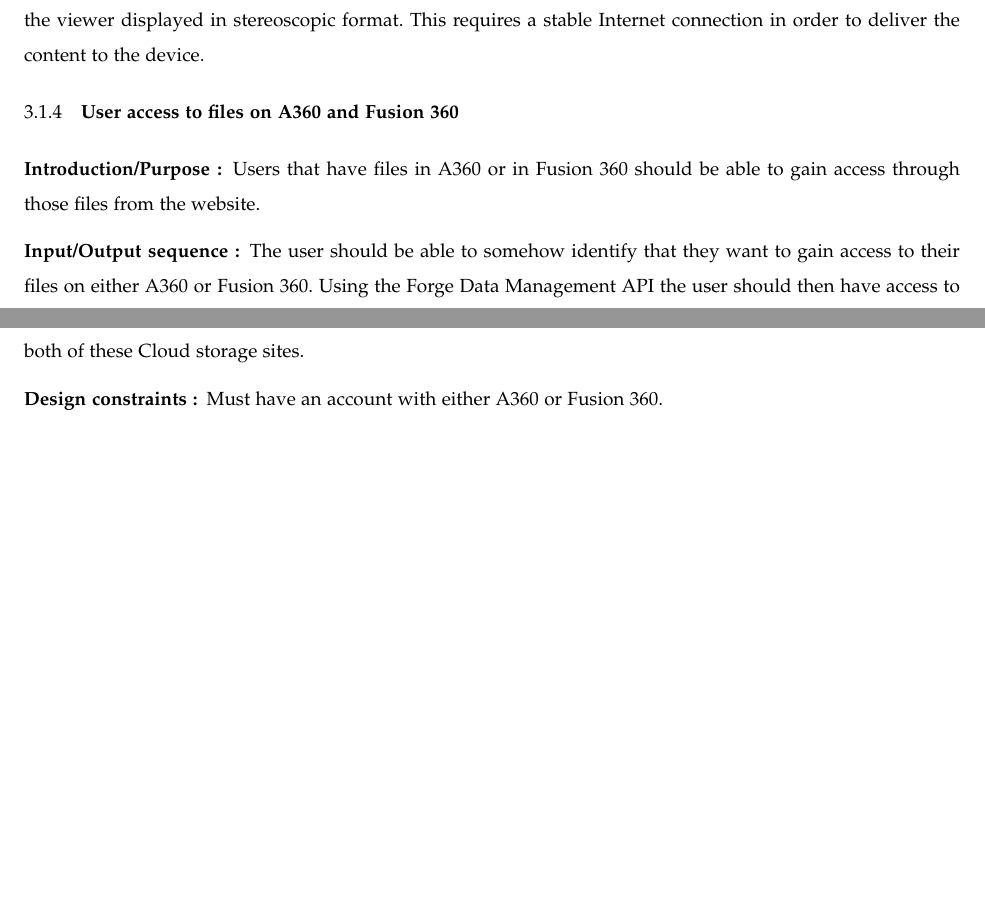
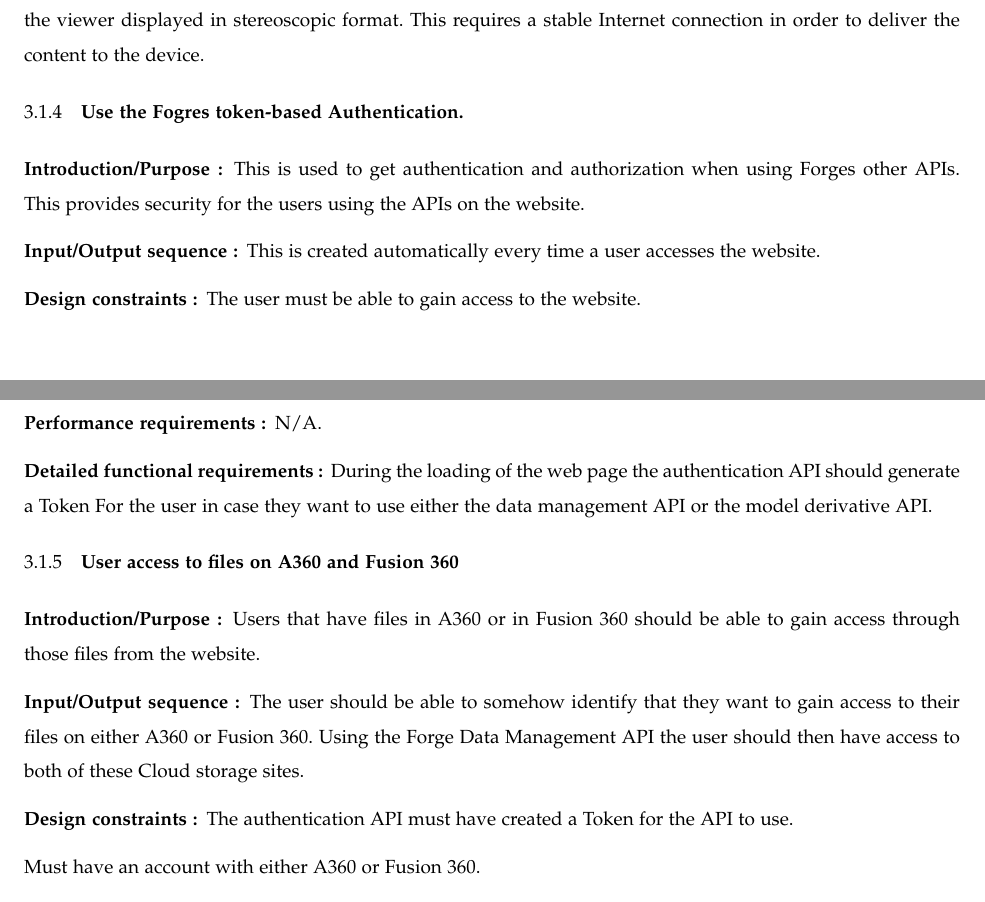
Before and after one commit to gonsalvg/Capstone-Forge-App, a LaTeX paper (Project Requirements/requirements.tex): two parts of pages 9 and 10 of 14, joined at a grey line, cut so that both start at the same text, the shorter picture padded with empty space. Compiled offline with pdfLaTeX; a missing font is replaced by an installed copy or a similar font; a LaTeX package or settings file that is missing is left out.

Commit message:
updated the requirements doc.

```diff
--- a/Project Requirements/requirements.tex
+++ b/Project Requirements/requirements.tex
@@ -18,7 +18,7 @@
 %\usepackage{digsig} %not a default package... just for signature field on final page.
 \usepackage{comment}
 
-\hypersetup{pdftex, colorlinks=true, linkcolor=blue, citecolor=blue, filecolor=blue, urlcolor=blue, pdftitle=SYSTEMS AND SOFTWARE REQUIREMENTS SPECIFICATION (SSRS) TEMPLATE, pdfauthor=Clinton Jeffery, pdfsubject=, pdfkeywords=}
+\hypersetup{pdftex, colorlinks=true, linkcolor=black, citecolor=blue, filecolor=blue, urlcolor=blue, pdftitle=SYSTEMS AND SOFTWARE REQUIREMENTS SPECIFICATION (SSRS) TEMPLATE, pdfauthor=Clinton Jeffery, pdfsubject=, pdfkeywords=}
 \usepackage[pdftex]{graphicx}
 % Outline numbering
 \setcounter{secnumdepth}{3}
@@ -436,6 +436,39 @@
 
 %end feature 3
 
+\subsubsection[{Forge Authentication}]{\selectlanguage{english}\rmfamily\bfseries\color{black}
+	Use the Fogres token-based Authentication.
+}
+
+\paragraph[Introduction/Purpose of this
+feature]{\selectlanguage{english}\rmfamily\bfseries\color{black}
+Introduction/Purpose }
+	This is used to get authentication and authorization when using Forges other APIs. This provides security for the users using
+	the APIs on the website.
+
+\paragraph[Input/Output sequence for this
+feature]{\selectlanguage{english}\rmfamily\bfseries\color{black}
+Input/Output sequence }
+	This is created automatically every time a user accesses the website.
+
+\paragraph[Design constraints of this
+feature]{\selectlanguage{english}\rmfamily\bfseries\color{black} Design constraints }
+	The user must be able to gain access to the website.
+
+
+\paragraph[Performance requirements of this
+feature]{\selectlanguage{english}\rmfamily\bfseries\color{black}
+Performance requirements }
+	N/A.
+
+\paragraph[Detailed functional requirements of this
+feature]{\selectlanguage{english}\rmfamily\bfseries\color{black}
+Detailed functional requirements }
+	During the loading of the web page the authentication API should generate a Token For the user in case they want to use
+	either the data management API or the model derivative API.
+
+%end of feature 4
+
 \subsubsection[{Data Management}]{\selectlanguage{english}\rmfamily\bfseries\color{black}
 	User access to files on A360 and Fusion 360
 }
@@ -454,6 +487,8 @@
 
 \paragraph[Design constraints]{\selectlanguage{english}\rmfamily\bfseries\color{black} Design
 constraints }
+	The authentication API must have created a Token for the API to use.
+
 	Must have an account with either A360 or Fusion 360.
 
 	Must conform to API general use cases
```
Also changed, not shown: Project Requirements/requirements.pdf, Project Requirements/requirements.tex (12 more changed lines).
